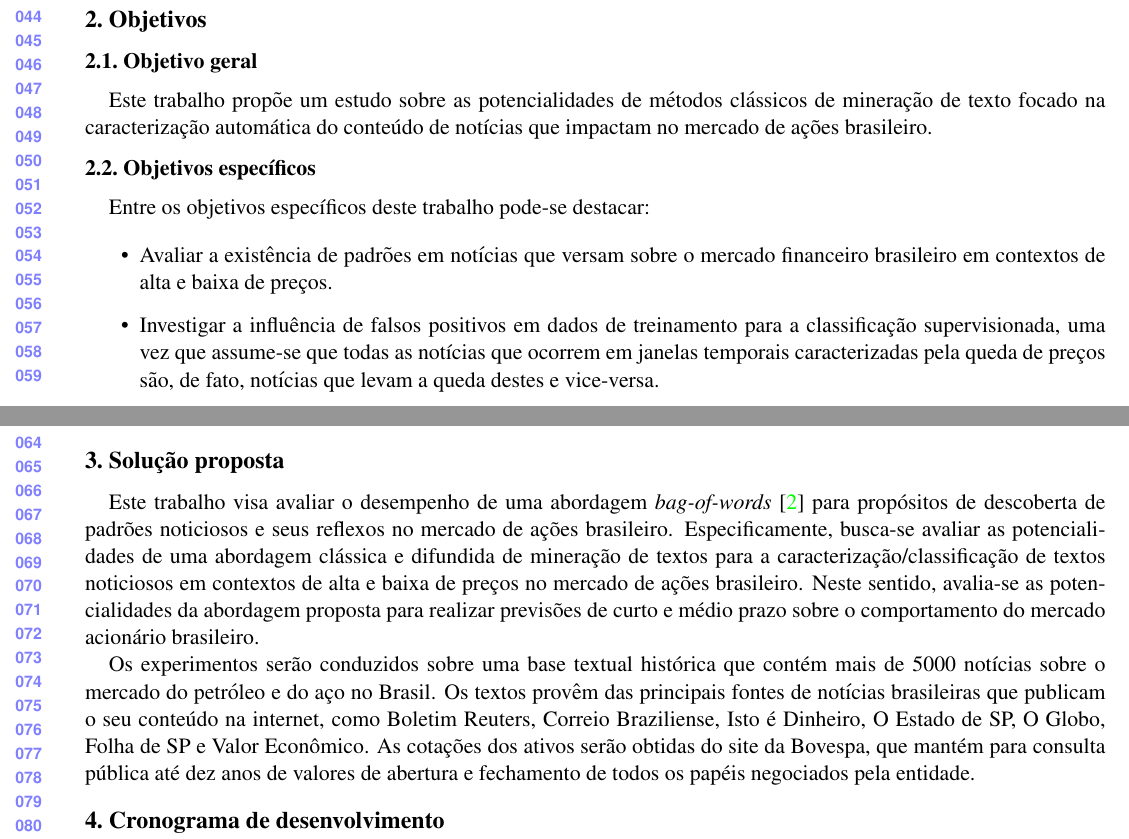
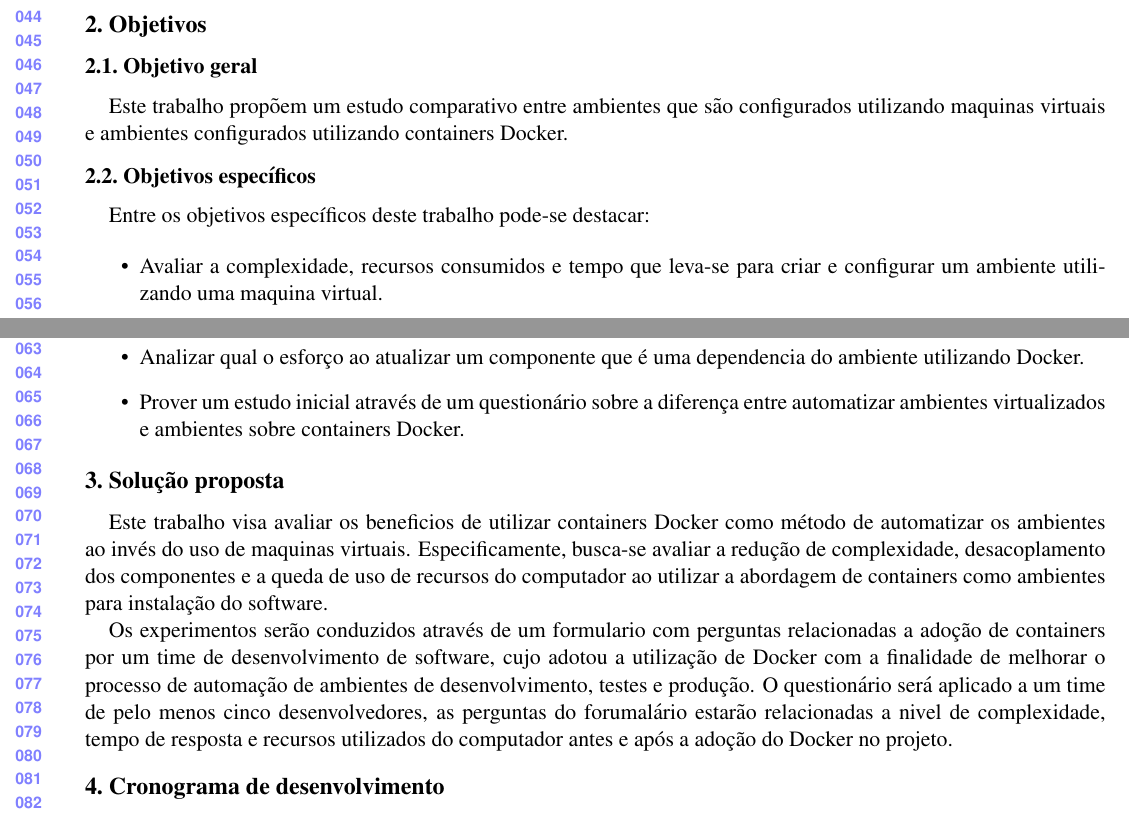
Before and after one commit to jeffhsta/tcc, a LaTeX document (proposta/proposta.tex): two parts of pages 1 and 2 of 3, joined at a grey line, cut so that both start at the same text. Compiled offline with pdfLaTeX.

Commit message:
Criado a solução proposta do trabalho

```diff
--- a/proposta/proposta.tex
+++ b/proposta/proposta.tex
@@ -66,39 +66,37 @@
 
 \subsection{Objetivo geral}
 
-Este trabalho propõe um estudo sobre as potencialidades de métodos clássicos de mineração de texto focado na caracterização
-automática do conteúdo de notícias que impactam no mercado de ações brasileiro.
+Este trabalho propõem um estudo comparativo entre ambientes que são configurados utilizando maquinas virtuais e ambientes
+configurados utilizando containers Docker.
 
 \subsection{Objetivos específicos}
 
 Entre os objetivos específicos deste trabalho pode-se destacar:
 
 \begin{itemize}
-  \item Avaliar a existência de padrões em notícias que versam sobre o mercado financeiro
-    brasileiro em contextos de alta e baixa de preços.
-  \item Investigar a influência de falsos positivos em dados de treinamento para a classificação
-    supervisionada, uma vez que assume-se que todas as notícias que ocorrem em janelas temporais
-    caracterizadas pela queda de preços são, de fato, notícias que levam a queda destes e vice-versa.
-  \item Prover um estudo inicial sobre a bolsa brasileira no sentido de responder, de forma
-    automatizada, perguntas como \textit{"O quão similar as notícias de hoje são em relação àquelas do passado?"},
-    provendo suporte a decisão para analistas que buscam medir o impacto de determinados eventos sobre um conjunto de ações.
+  \item Avaliar a complexidade, recursos consumidos e tempo que leva-se para criar e configurar um ambiente
+    utilizando uma maquina virtual.
+  \item Analizar qual o esforço ao atualizar um componente que é uma dependencia do ambiente.
+  \item Avaliar a complexidade, recursos consumidos e tempo que leva-se para criar e configurar um ambiente
+    utilizando maquina virtual.
+    utilizando containers Docker.
+  \item Analizar qual o esforço ao atualizar um componente que é uma dependencia do ambiente utilizando Docker.
+  \item Prover um estudo inicial através de um questionário sobre a diferença entre automatizar
+    ambientes virtualizados e ambientes sobre containers Docker.
 \end{itemize}
 
 \section{Solução proposta}
 
-Este trabalho visa avaliar o desempenho de uma abordagem \textit{bag-of-words} \cite{Manning:IR}
-para propósitos de descoberta de padrões noticiosos e seus reflexos no mercado de ações brasileiro.
-Especificamente, busca-se avaliar as potencialidades de uma abordagem clássica e difundida de mineração
-de textos para a caracterização/classificação de textos noticiosos em contextos de alta e baixa de
-preços no mercado de ações brasileiro. Neste sentido, avalia-se as potencialidades da abordagem proposta
-para realizar previsões de curto e médio prazo sobre o comportamento do mercado acionário brasileiro.
+Este trabalho visa avaliar os beneficios de utilizar containers Docker como método de automatizar os ambientes
+ao invés do uso de maquinas virtuais. Especificamente, busca-se avaliar a redução de complexidade, desacoplamento dos
+componentes e a queda de uso de recursos do computador ao utilizar a abordagem de containers como ambientes para instalação
+do software.
 
-Os experimentos serão conduzidos sobre uma base textual histórica que contém mais de 5000 notícias
-sobre o mercado do petróleo e do aço no Brasil. Os textos provêm das principais fontes de notícias
-brasileiras que publicam o seu conteúdo na internet, como Boletim Reuters, Correio Braziliense, Isto é Dinheiro,
-O Estado de SP, O Globo, Folha de SP e Valor Econômico. As cotações dos ativos serão obtidas do site da Bovespa,
-que mantém para consulta pública até dez anos de valores de abertura e fechamento de todos os papéis negociados pela entidade.
-
+Os experimentos serão conduzidos através de um formulario com perguntas relacionadas a adoção de containers por um time
+de desenvolvimento de software, cujo adotou a utilização de Docker com a finalidade de melhorar o processo de automação
+de ambientes de desenvolvimento, testes e produção. O questionário será aplicado a um time de pelo menos cinco desenvolvedores,
+as perguntas do forumalário estarão relacionadas a nivel de complexidade, tempo de resposta e recursos utilizados do computador
+antes e após a adoção do Docker no projeto.
 
 \section{Cronograma de desenvolvimento}\label{sec:cronograma}
 
```
